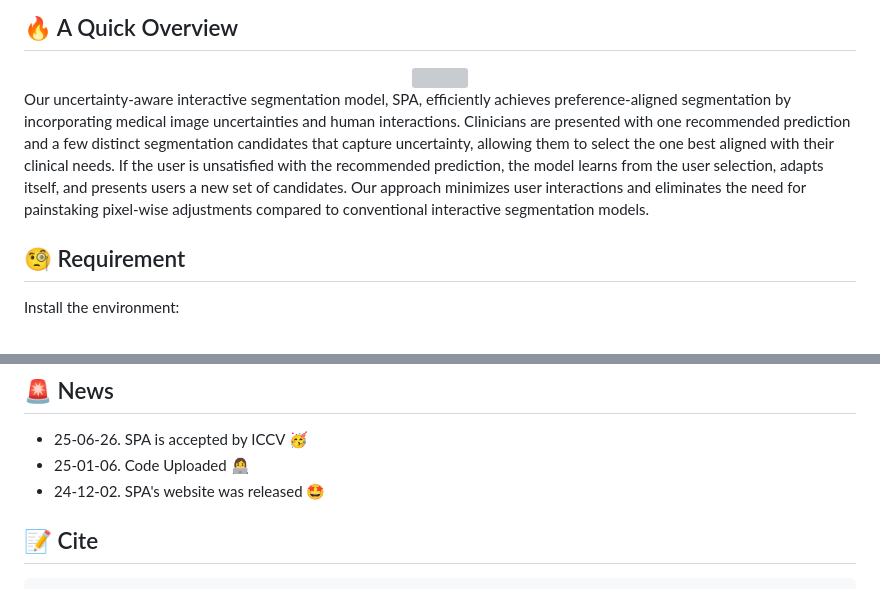
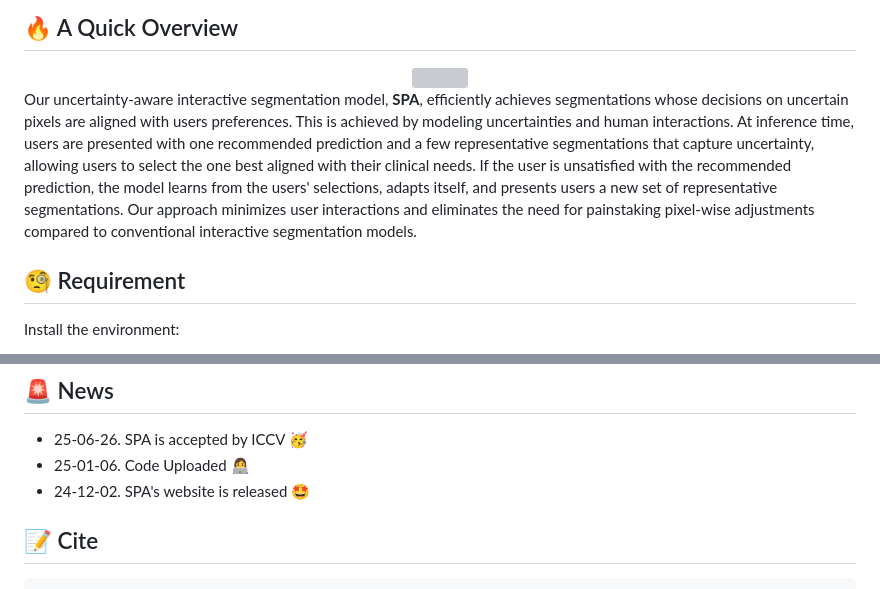
Before and after one commit to ImprintLab/SPA, a Markdown page: README.md, 2 parts joined by grey strips. GitHub-like rendering; grey boxes are pictures that could not be loaded.

```diff
--- a/README.md
+++ b/README.md
@@ -10,7 +10,7 @@ SPA, is an advanced segmentation framework that efficiently adapts to diverse te
 
 ## 🔥 A Quick Overview
  <div align="center"><img width="880" height="400" src="https://github.com/SuperMedIntel/SPA/blob/main/static/assets/images/facial.png"></div>
-Our uncertainty-aware interactive segmentation model, SPA, efficiently achieves preference-aligned segmentation by incorporating medical image uncertainties and human interactions. Clinicians are presented with one recommended prediction and a few distinct segmentation candidates that capture uncertainty, allowing them to select the one best aligned with their clinical needs. If the user is unsatisfied with the recommended prediction, the model learns from the user selection, adapts itself, and presents users a new set of candidates. Our approach minimizes user interactions and eliminates the need for painstaking pixel-wise adjustments compared to conventional interactive segmentation models.
+Our uncertainty-aware interactive segmentation model, <b>SPA</b>, efficiently achieves segmentations whose decisions on uncertain pixels are aligned with users preferences. This is achieved by modeling uncertainties and human interactions. At inference time, users are presented with one recommended prediction and a few representative segmentations that capture uncertainty, allowing users to select the one best aligned with their clinical needs. If the user is unsatisfied with the recommended prediction, the model learns from the users' selections, adapts itself, and presents users a new set of representative segmentations. Our approach minimizes user interactions and eliminates the need for painstaking pixel-wise adjustments compared to conventional interactive segmentation models.
 
 ## 🧐 Requirement
 
@@ -44,7 +44,7 @@ Python Version: 3.12.4
 ## 🚨 News
 - 25-06-26. SPA is accepted by ICCV 🥳
 - 25-01-06. Code Uploaded 👩‍💻
-- 24-12-02. SPA's website was released 🤩
+- 24-12-02. SPA's website is released 🤩
 
 ## 📝 Cite
  ~~~
```
